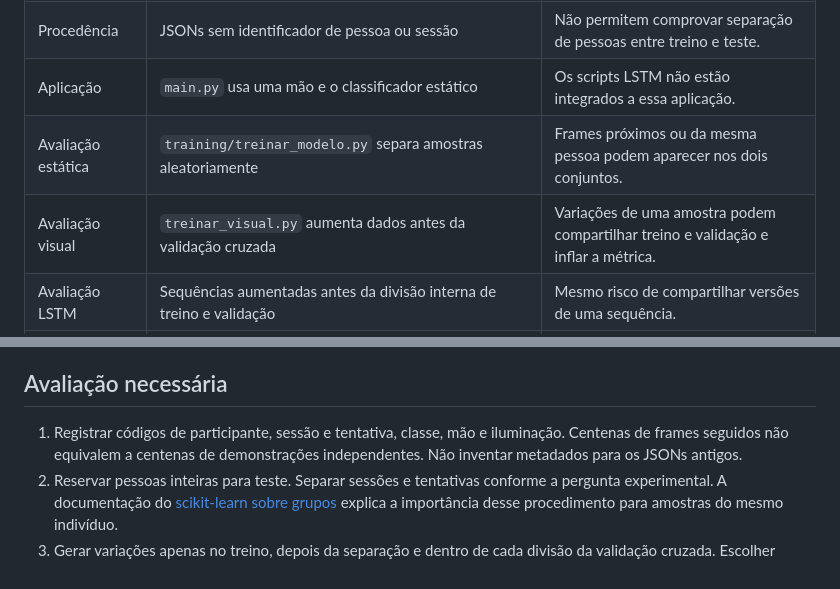
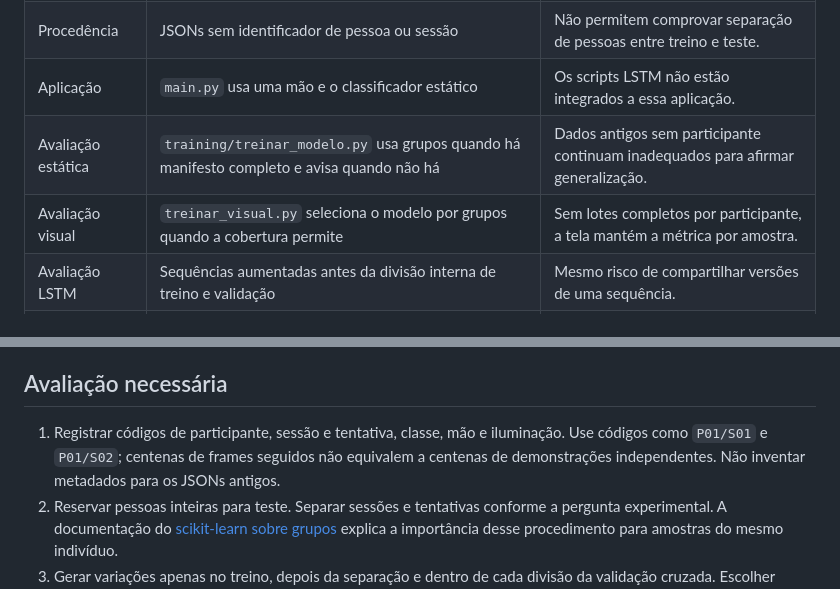
Before and after one commit to Genienepae/SignGlove, a Markdown page: docs/PLANO_TCC_FETEPS.md, 2 parts joined by grey strips. GitHub-like rendering.

```diff
--- a/docs/PLANO_TCC_FETEPS.md
+++ b/docs/PLANO_TCC_FETEPS.md
@@ -23,8 +23,8 @@ e avaliação do ganho de aprendizagem. É uma proposta a construir e testar.
 | Dados | A: 350; B, C, D e F: 150 amostras cada; total de 950 vetores de 73 características | Cinco classes não demonstram cobertura do alfabeto ou de conversação. |
 | Procedência | JSONs sem identificador de pessoa ou sessão | Não permitem comprovar separação de pessoas entre treino e teste. |
 | Aplicação | `main.py` usa uma mão e o classificador estático | Os scripts LSTM não estão integrados a essa aplicação. |
-| Avaliação estática | `training/treinar_modelo.py` separa amostras aleatoriamente | Frames próximos ou da mesma pessoa podem aparecer nos dois conjuntos. |
-| Avaliação visual | `treinar_visual.py` aumenta dados antes da validação cruzada | Variações de uma amostra podem compartilhar treino e validação e inflar a métrica. |
+| Avaliação estática | `training/treinar_modelo.py` usa grupos quando há manifesto completo e avisa quando não há | Dados antigos sem participante continuam inadequados para afirmar generalização. |
+| Avaliação visual | `treinar_visual.py` seleciona o modelo por grupos quando a cobertura permite | Sem lotes completos por participante, a tela mantém a métrica por amostra. |
 | Avaliação LSTM | Sequências aumentadas antes da divisão interna de treino e validação | Mesmo risco de compartilhar versões de uma sequência. |
 | Persistência | Interface salva `modelo` e `le`; classificador principal espera `modelo`, `label_encoder` e configurações | Unificar formatos antes de alternar entre os caminhos de treinamento. |
 | Confirmação | Uma predição podia herdar a confirmação da classe anterior | Corrigido nesta revisão, com testes de troca de classe e limites da janela. |
@@ -109,7 +109,7 @@ deve acompanhar metodologia, documentação e procedimentos de participação an
 ## Avaliação necessária
 
 1. Registrar códigos de participante, sessão e tentativa, classe, mão e iluminação.
-   Centenas de frames seguidos não equivalem a centenas de demonstrações independentes.
+   Use códigos como `P01/S01` e `P01/S02`; centenas de frames seguidos não equivalem a centenas de demonstrações independentes.
    Não inventar metadados para os JSONs antigos.
 2. Reservar pessoas inteiras para teste. Separar sessões e tentativas conforme a
    pergunta experimental. A documentação do
```
Also changed, not shown: libras_tcc/README.md (+2 -1 lines).
